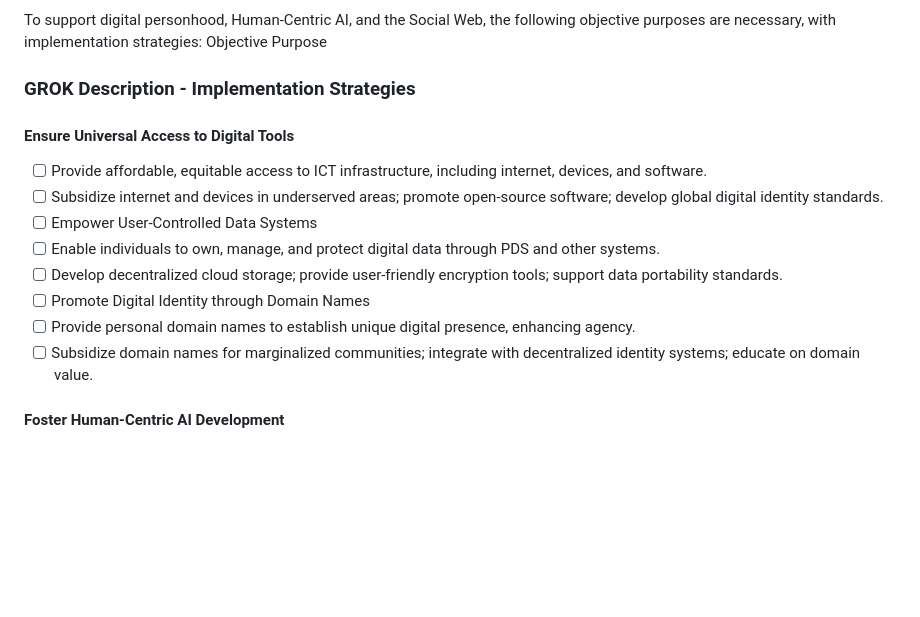
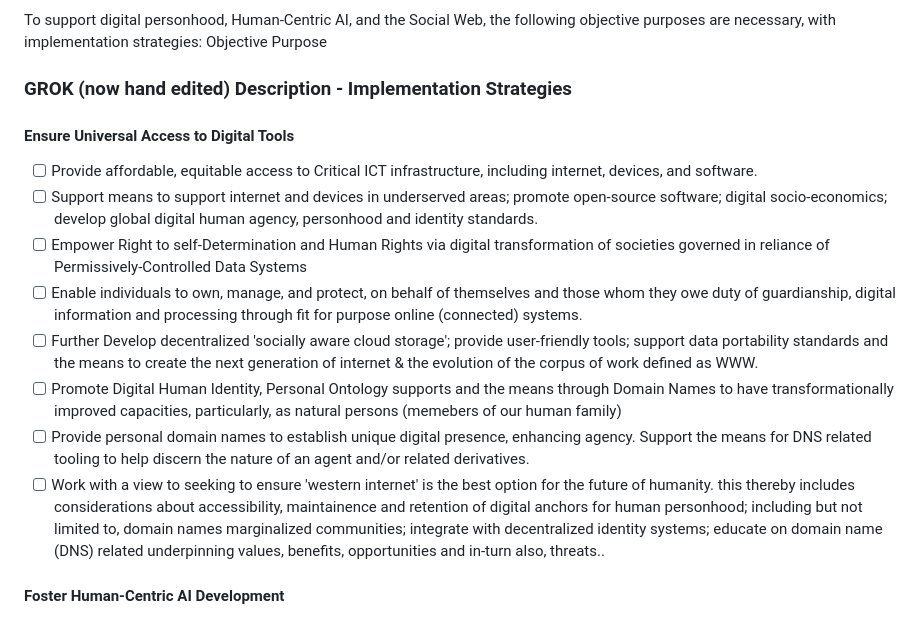
Before and after one commit to mediaprophet/init-draft-standards-wip, a Markdown page: README.md, the part around the change. Drawn GitHub-style; blank space fills up the shorter version.

```diff
--- a/README.md
+++ b/README.md
@@ -90,18 +90,18 @@ The Social Web or Social Internet envisions a decentralized, user-driven interne
 To support digital personhood, Human-Centric AI, and the Social Web, the following objective purposes are necessary, with implementation strategies:
 Objective Purpose
 
-### GROK Description - Implementation Strategies
+### GROK (now hand edited) Description - Implementation Strategies
 
 #### Ensure Universal Access to Digital Tools
 
-- [ ] Provide affordable, equitable access to ICT infrastructure, including internet, devices, and software.
-- [ ] Subsidize internet and devices in underserved areas; promote open-source software; develop global digital identity standards.
-- [ ] Empower User-Controlled Data Systems
-- [ ] Enable individuals to own, manage, and protect digital data through PDS and other systems.
-- [ ] Develop decentralized cloud storage; provide user-friendly encryption tools; support data portability standards.
-- [ ] Promote Digital Identity through Domain Names
-- [ ] Provide personal domain names to establish unique digital presence, enhancing agency.
-- [ ] Subsidize domain names for marginalized communities; integrate with decentralized identity systems; educate on domain value.
+- [ ]  Provide affordable, equitable access to Critical ICT infrastructure, including internet, devices, and software.
+- [ ]  Support means to support internet and devices in underserved areas; promote open-source software; digital socio-economics; develop global digital human agency, personhood and identity standards.
+- [ ]  Empower Right to self-Determination and Human Rights via digital transformation of societies governed in reliance of Permissively-Controlled Data Systems
+- [ ]  Enable individuals to own, manage, and protect, on behalf of themselves and those whom they owe duty of guardianship, digital information and processing through fit for purpose online (connected) systems.
+- [ ]  Further Develop decentralized 'socially aware cloud storage'; provide user-friendly tools; support data portability standards and the means to create the next generation of internet & the evolution of the corpus of work defined as WWW.
+- [ ]  Promote Digital Human Identity, Personal Ontology supports and the means through Domain Names to have transformationally improved capacities, particularly, as natural persons (memebers of our human family)
+- [ ]  Provide personal domain names to establish unique digital presence, enhancing agency.  Support the means for DNS related tooling to help discern the nature of an agent and/or related derivatives.
+- [ ]  Work with a view to seeking to ensure 'western internet' is the best option for the future of humanity. this thereby includes considerations about accessibility, maintainence and retention of digital anchors for human personhood; including but not limited to, domain names marginalized communities; integrate with decentralized identity systems; educate on domain name (DNS) related underpinning values, benefits, opportunities and in-turn also, threats..
 
 #### Foster Human-Centric AI Development
 
```
